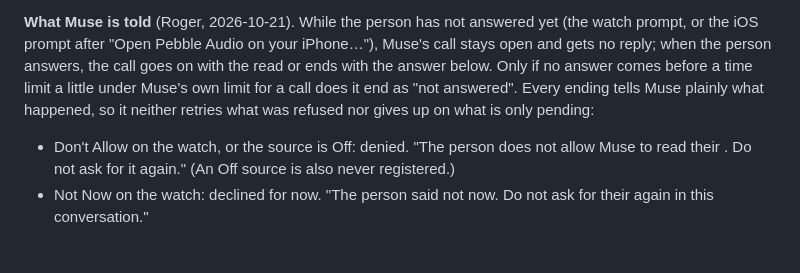
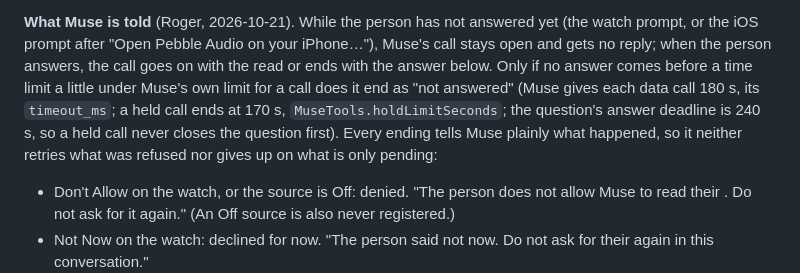
Before and after one commit to OkGoDoIt/pebble-audio-companion, a Markdown page: docs/privacy-model.md, the part around the change. Drawn GitHub-style; blank space fills up the shorter version.

Commit message:
docs: privacy model, the hold limit for Muse's data calls (170 s of Muse's 180 s)
Co-Authored-By: Claude Opus 5.5 <noreply@anthropic.com>

```diff
--- a/docs/privacy-model.md
+++ b/docs/privacy-model.md
@@ -185,7 +185,9 @@ leaving it at Ask first never does.
 prompt, or the iOS prompt after "Open Pebble Audio on your iPhone…"), Muse's call stays open
 and gets no reply; when the person answers, the call goes on with the read or ends with the
 answer below. Only if no answer comes before a time limit a little under Muse's own limit for
-a call does it end as "not answered". Every ending tells Muse plainly what happened, so it
+a call does it end as "not answered" (Muse gives each data call 180 s, its `timeout_ms`; a held
+call ends at 170 s, `MuseTools.holdLimitSeconds`; the question's answer deadline is 240 s, so a
+held call never closes the question first). Every ending tells Muse plainly what happened, so it
 neither retries what was refused nor gives up on what is only pending:
 - Don't Allow on the watch, or the source is Off: denied. "The person does not allow Muse to
   read their <source>. Do not ask for it again." (An Off source is also never registered.)
```
